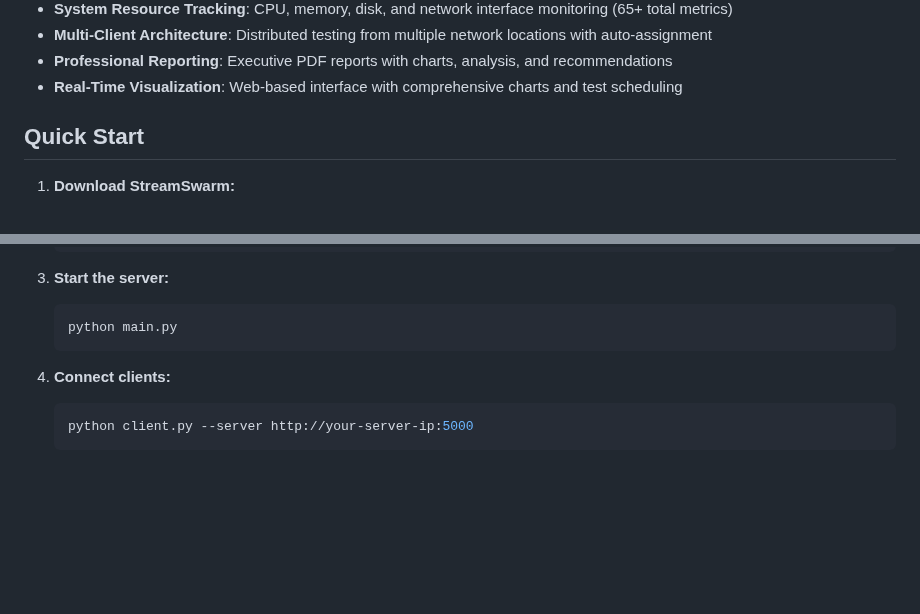
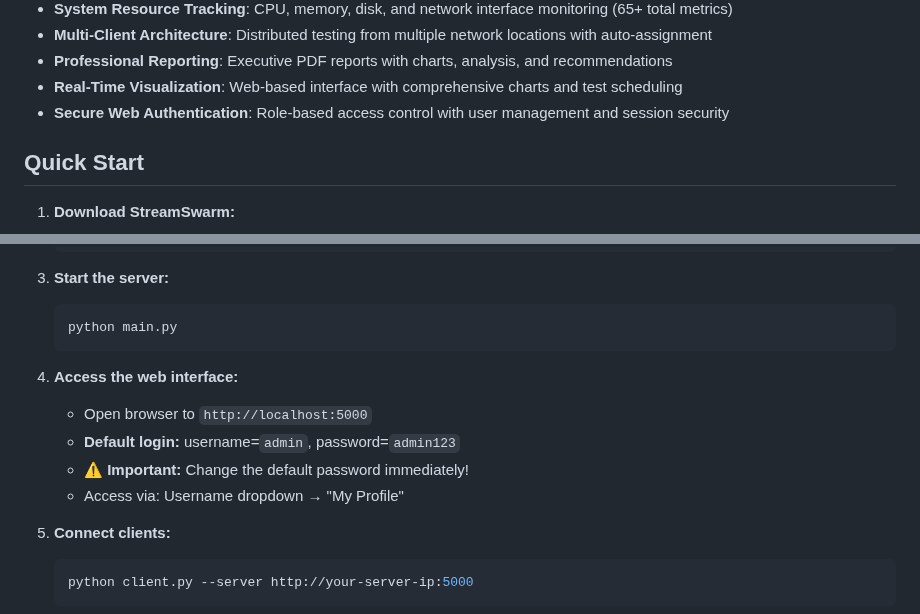
Before and after one commit to NetworkNerd1337/streamswarm, a Markdown page: README.md, 2 parts joined by grey strips. GitHub-like rendering; blank space fills up the shorter version.

````diff
--- a/README.md
+++ b/README.md
@@ -20,6 +20,7 @@ StreamSwarm is a comprehensive Python-based distributed network monitoring syste
 - **Multi-Client Architecture**: Distributed testing from multiple network locations with auto-assignment
 - **Professional Reporting**: Executive PDF reports with charts, analysis, and recommendations
 - **Real-Time Visualization**: Web-based interface with comprehensive charts and test scheduling
+- **Secure Web Authentication**: Role-based access control with user management and session security
 
 ## Quick Start
 
@@ -47,6 +48,12 @@ StreamSwarm is a comprehensive Python-based distributed network monitoring syste
    ```bash
    python main.py
    ```
+
+4. **Access the web interface:**
+   - Open browser to `http://localhost:5000`
+   - **Default login:** username=`admin`, password=`admin123`
+   - **⚠️ Important:** Change the default password immediately!
+   - Access via: Username dropdown → "My Profile"
 
 4. **Connect clients:**
    ```bash
````
Also changed, not shown: USAGE.md (+57 -2 lines), replit.md (+3 -0 lines).
